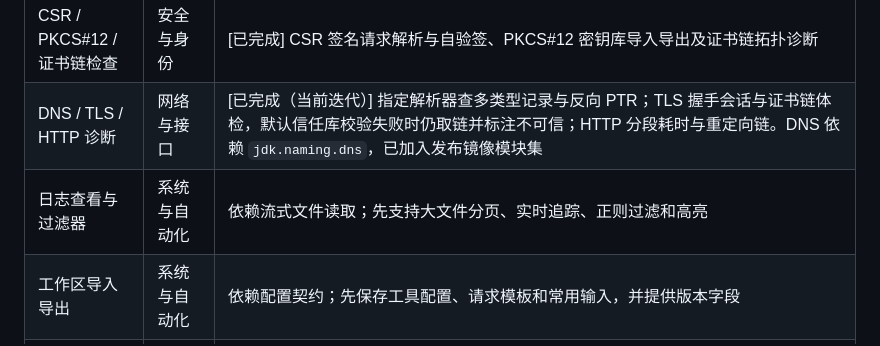
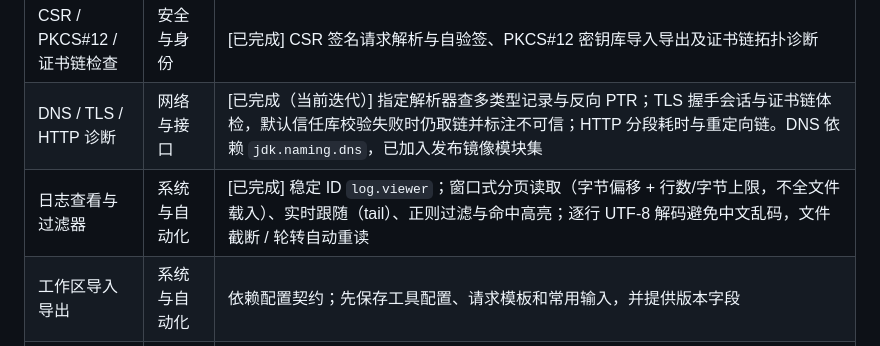
Before and after one commit to xlgo/java-toolbox, a Markdown page: docs/feature-roadmap.md, the part around the change. Drawn GitHub-style.

```diff
--- a/docs/feature-roadmap.md
+++ b/docs/feature-roadmap.md
@@ -19,7 +19,7 @@
 | 文件批量摘要与签名校验 | 安全与身份 | [已完成] 多文件/目录并发流式计算 MD5/SHA-256/SM3、校验清单核对与数字签名验签 |
 | CSR / PKCS#12 / 证书链检查 | 安全与身份 | [已完成] CSR 签名请求解析与自验签、PKCS#12 密钥库导入导出及证书链拓扑诊断 |
 | DNS / TLS / HTTP 诊断 | 网络与接口 | [已完成（当前迭代）] 指定解析器查多类型记录与反向 PTR；TLS 握手会话与证书链体检，默认信任库校验失败时仍取链并标注不可信；HTTP 分段耗时与重定向链。DNS 依赖 `jdk.naming.dns`，已加入发布镜像模块集 |
-| 日志查看与过滤器 | 系统与自动化 | 依赖流式文件读取；先支持大文件分页、实时追踪、正则过滤和高亮 |
+| 日志查看与过滤器 | 系统与自动化 | [已完成] 稳定 ID `log.viewer`；窗口式分页读取（字节偏移 + 行数/字节上限，不全文件载入）、实时跟随（tail）、正则过滤与命中高亮；逐行 UTF-8 解码避免中文乱码，文件截断 / 轮转自动重读 |
 | 工作区导入导出 | 系统与自动化 | 依赖配置契约；先保存工具配置、请求模板和常用输入，并提供版本字段 |
 | HTTP 请求集合与环境变量 | 网络与接口 | [核心已完成] HTTP 客户端支持命名请求、收藏、最近 50 条历史及多环境变量，完整集合加密存入保险库；发送前预览隐藏敏感值。cURL 导入导出沿用原入口；集合批量导入导出及 OpenAPI 共享集合待做 |
 | 数据库结果导出 | 数据与消息 | [已完成] 当前查询快照导出 CSV / XLSX / JSON / SQL INSERT，保留类型并提示截断范围，不重新执行 SQL |
```
Also changed, not shown: README.md (+2 -2 lines).
